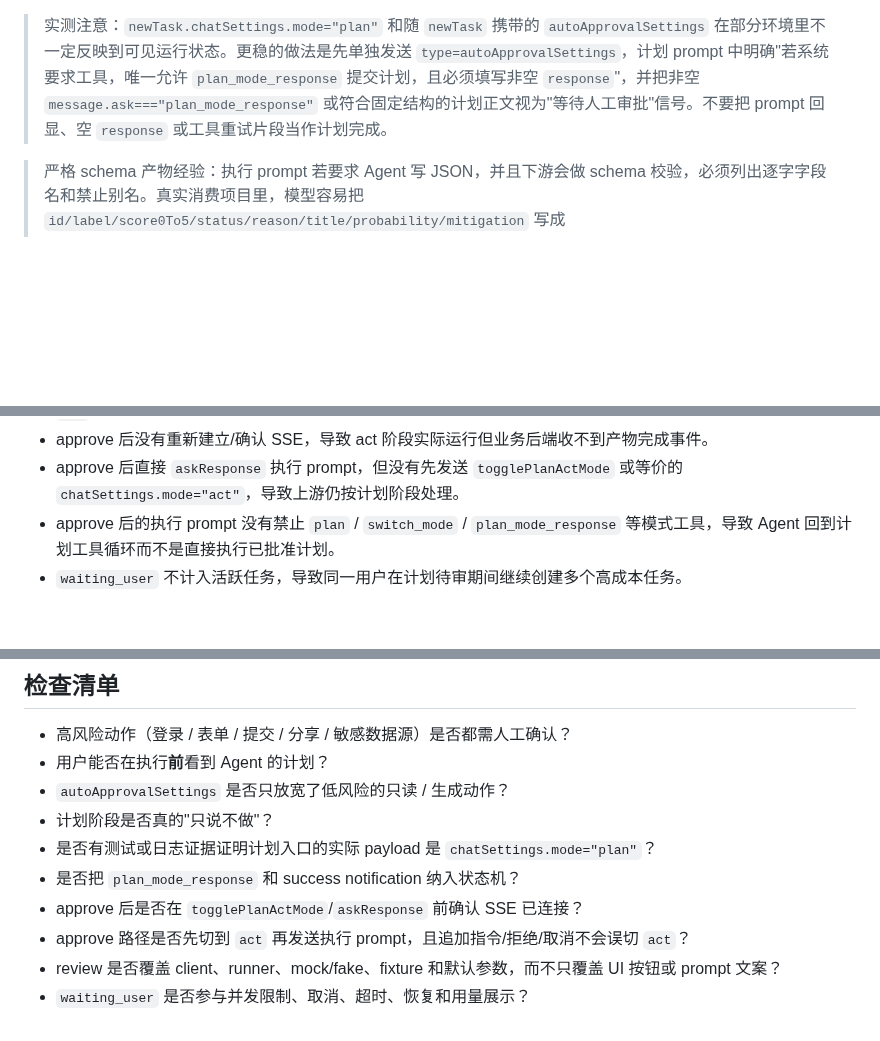
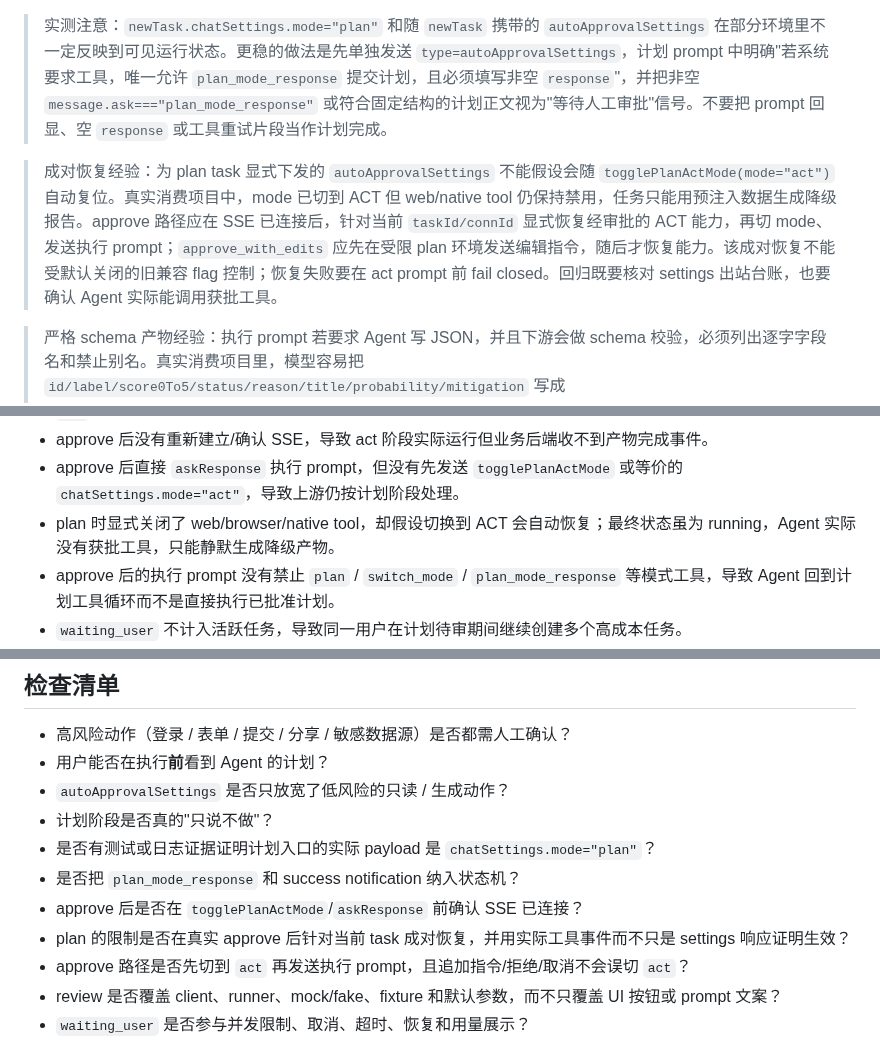
Before and after one commit to Octo-o-o-o/InfinisynapseAssistant, a Markdown page: docs/playbooks/plan-act-approval.md, 3 parts joined by grey strips. Rendered like a GitHub page; blank space fills up the shorter version.

Commit message:
补充 ACT 工具能力成对恢复规则

```diff
--- a/docs/playbooks/plan-act-approval.md
+++ b/docs/playbooks/plan-act-approval.md
@@ -25,6 +25,8 @@ Browser Use 的自动审批只适合用户已明确指定的只读 URL/域名。
 3. **执行阶段**：approve 后先确认 SSE consumer 已连接，再放宽低风险只读/生成动作的 `autoApprovalSettings`，`POST /api/ai/message` `type=togglePlanActMode` 切到 act（或后续消息带 `chatSettings.mode="act"`），随后 `askResponse` 发送执行 prompt，Agent 才实际执行。
 
 > 实测注意：`newTask.chatSettings.mode="plan"` 和随 `newTask` 携带的 `autoApprovalSettings` 在部分环境里不一定反映到可见运行状态。更稳的做法是先单独发送 `type=autoApprovalSettings`，计划 prompt 中明确"若系统要求工具，唯一允许 `plan_mode_response` 提交计划，且必须填写非空 `response`"，并把非空 `message.ask==="plan_mode_response"` 或符合固定结构的计划正文视为"等待人工审批"信号。不要把 prompt 回显、空 `response` 或工具重试片段当作计划完成。
+
+> 成对恢复经验：为 plan task 显式下发的 `autoApprovalSettings` 不能假设会随 `togglePlanActMode(mode="act")` 自动复位。真实消费项目中，mode 已切到 ACT 但 web/native tool 仍保持禁用，任务只能用预注入数据生成降级报告。approve 路径应在 SSE 已连接后，针对当前 `taskId/connId` 显式恢复经审批的 ACT 能力，再切 mode、发送执行 prompt；`approve_with_edits` 应先在受限 plan 环境发送编辑指令，随后才恢复能力。该成对恢复不能受默认关闭的旧兼容 flag 控制；恢复失败要在 act prompt 前 fail closed。回归既要核对 settings 出站台账，也要确认 Agent 实际能调用获批工具。
 
 > 严格 schema 产物经验：执行 prompt 若要求 Agent 写 JSON，并且下游会做 schema 校验，必须列出逐字字段名和禁止别名。真实消费项目里，模型容易把 `id/label/score0To5/status/reason/title/probability/mitigation` 写成 `name/score/passed/detail/description` 等自然字段；后端应继续严格校验，prompt 负责减少重试。
 
@@ -89,6 +91,7 @@ Browser Use 的自动审批只适合用户已明确指定的只读 URL/域名。
 - 只看文案或 prompt，没看实际出站 payload，导致计划任务的 SDK 默认值、runner 默认值或测试 fixture 被改成 `act` 后仍通过 review。
 - approve 后没有重新建立/确认 SSE，导致 act 阶段实际运行但业务后端收不到产物完成事件。
 - approve 后直接 `askResponse` 执行 prompt，但没有先发送 `togglePlanActMode` 或等价的 `chatSettings.mode="act"`，导致上游仍按计划阶段处理。
+- plan 时显式关闭了 web/browser/native tool，却假设切换到 ACT 会自动恢复；最终状态虽为 running，Agent 实际没有获批工具，只能静默生成降级产物。
 - approve 后的执行 prompt 没有禁止 `plan` / `switch_mode` / `plan_mode_response` 等模式工具，导致 Agent 回到计划工具循环而不是直接执行已批准计划。
 - `waiting_user` 不计入活跃任务，导致同一用户在计划待审期间继续创建多个高成本任务。
 - 队列复用同一个已完成 job，approve 后没有真正启动 act worker。
@@ -104,6 +107,7 @@ Browser Use 的自动审批只适合用户已明确指定的只读 URL/域名。
 - 是否有测试或日志证据证明计划入口的实际 payload 是 `chatSettings.mode="plan"`？
 - 是否把 `plan_mode_response` 和 success notification 纳入状态机？
 - approve 后是否在 `togglePlanActMode`/`askResponse` 前确认 SSE 已连接？
+- plan 的限制是否在真实 approve 后针对当前 task 成对恢复，并用实际工具事件而不只是 settings 响应证明生效？
 - approve 路径是否先切到 `act` 再发送执行 prompt，且追加指令/拒绝/取消不会误切 `act`？
 - review 是否覆盖 client、runner、mock/fake、fixture 和默认参数，而不只覆盖 UI 按钮或 prompt 文案？
 - `waiting_user` 是否参与并发限制、取消、超时、恢复和用量展示？
```
